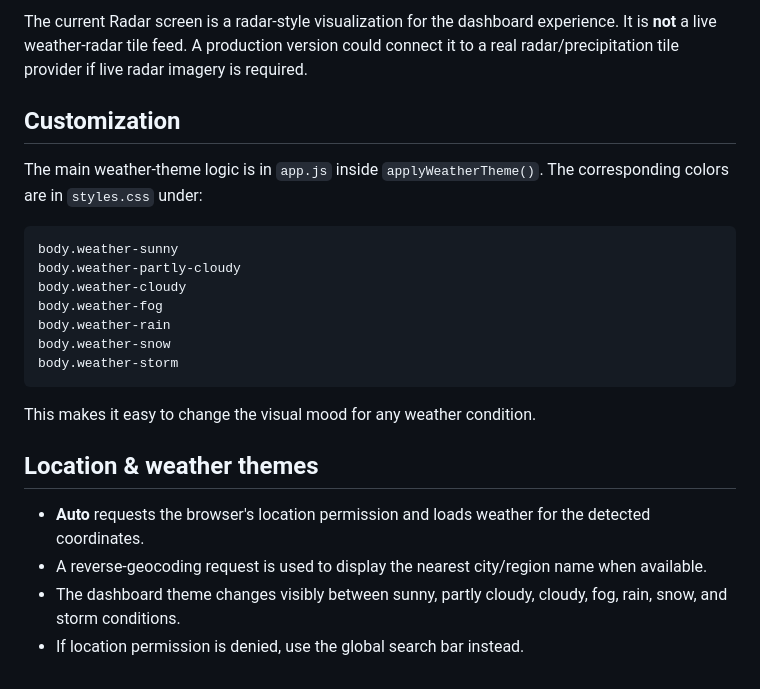
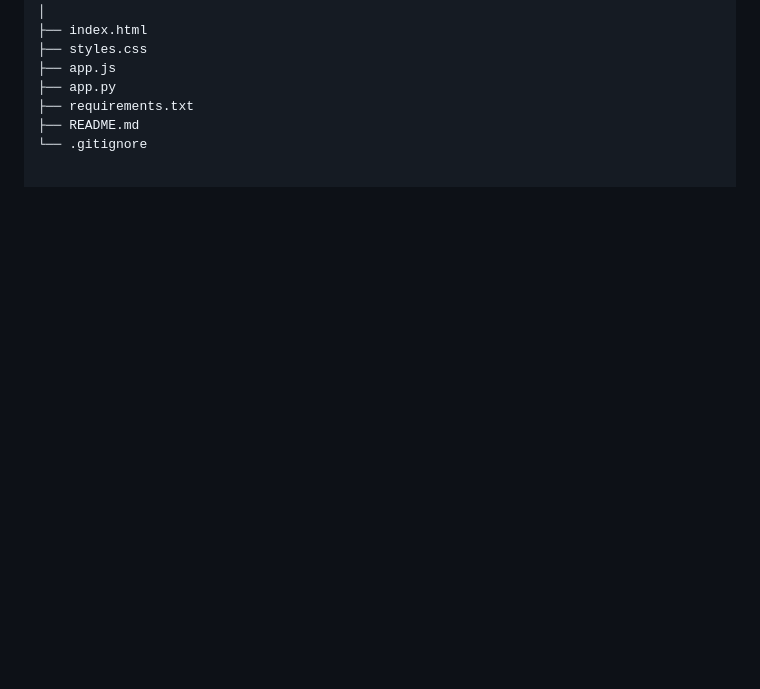
Before and after one commit to Frostheim29/Skylens-Weather, a Markdown page: README.md, the part around one of its changes. Drawn GitHub-style; blank space fills up the shorter version.

````diff
--- a/README.md
+++ b/README.md
@@ -126,24 +135,8 @@ Weather and geocoding data are provided by Open-Meteo. The application does not
-The current Radar screen is a radar-style visualization for the dashboard experience. It is **not** a live weather-radar tile feed. A production version could connect it to a real radar/precipitation tile provider if live radar imagery is required.
-
-## Customization
-
-The main weather-theme logic is in `app.js` inside `applyWeatherTheme()`. The corresponding colors are in `styles.css` under:
-
-```css
-body.weather-sunny
-body.weather-partly-cloudy
-body.weather-cloudy
-body.weather-fog
-body.weather-rain
-body.weather-snow
-body.weather-storm
-```
-
-This makes it easy to change the visual mood for any weather condition.
-
-
-## Location & weather themes
-- **Auto** requests the browser's location permission and loads weather for the detected coordinates.
-- A reverse-geocoding request is used to display the nearest city/region name when available.
-- The dashboard theme changes visibly between sunny, partly cloudy, cloudy, fog, rain, snow, and storm conditions.
-- If location permission is denied, use the global search bar instead.
+│
+├── index.html
+├── styles.css
+├── app.js
+├── app.py
+├── requirements.txt
+├── README.md
+└── .gitignore
````
Also changed, not shown: other parts of README.md (+98 -89 lines).
